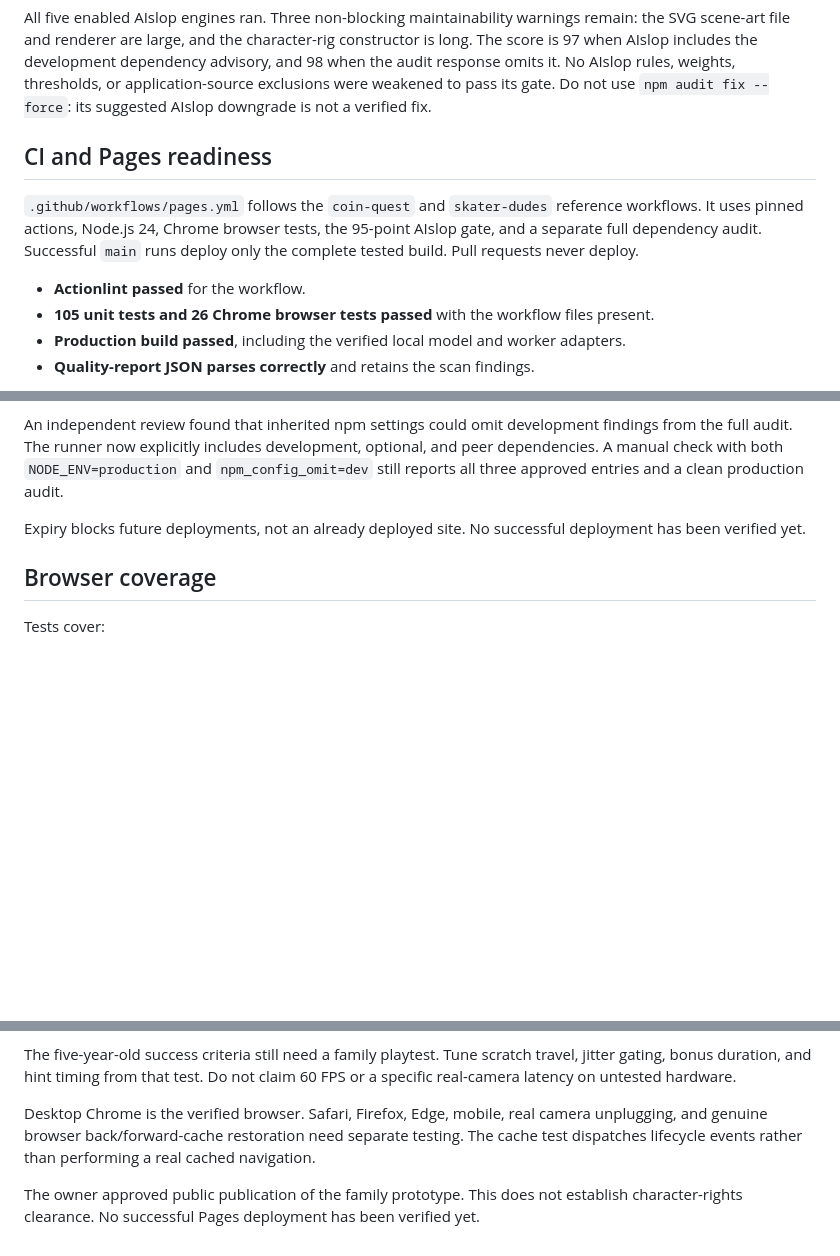
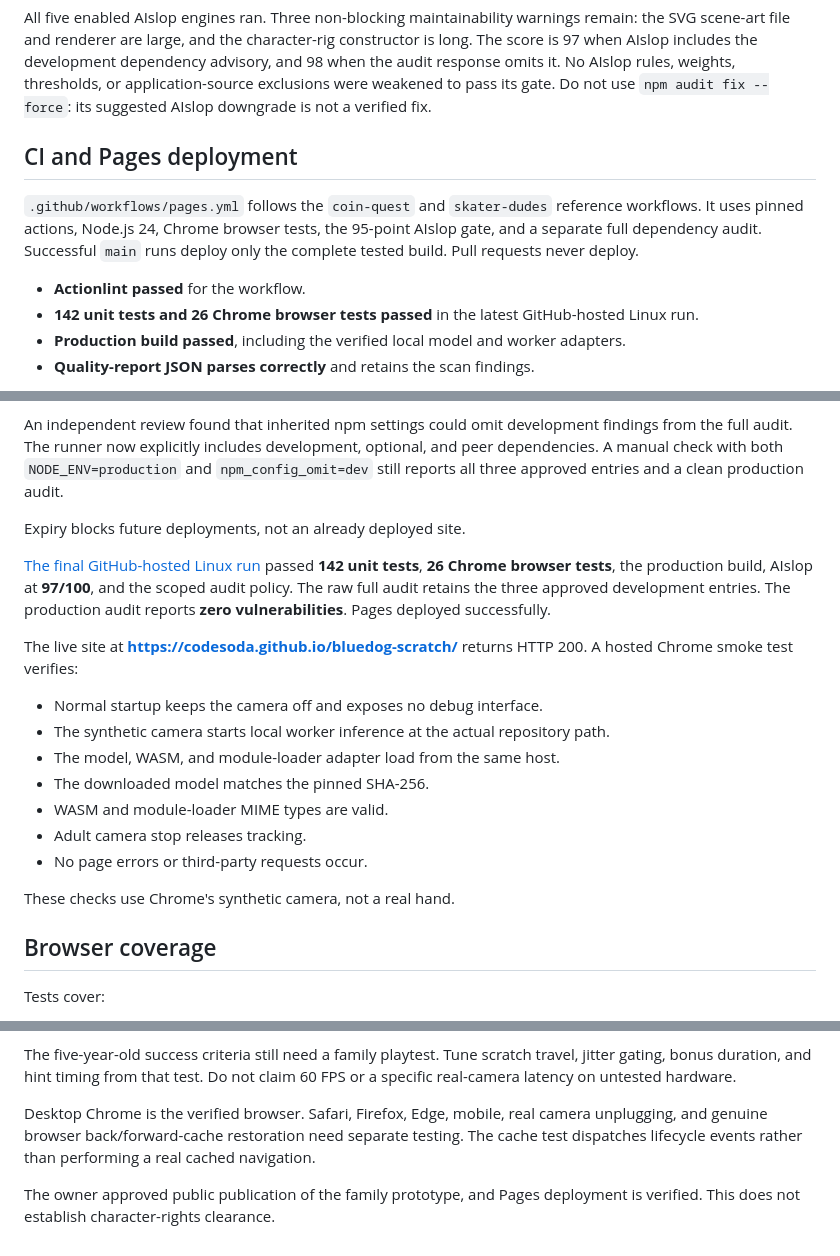
Before and after one commit to codesoda/bluedog-scratch, a Markdown page: docs/validation.md, 3 parts joined by grey strips. GitHub-like rendering; blank space fills up the shorter version.

```diff
--- a/docs/validation.md
+++ b/docs/validation.md
@@ -12,12 +12,12 @@ The final `npm run check` passes:
 
 All five enabled AIslop engines ran. Three non-blocking maintainability warnings remain: the SVG scene-art file and renderer are large, and the character-rig constructor is long. The score is 97 when AIslop includes the development dependency advisory, and 98 when the audit response omits it. No AIslop rules, weights, thresholds, or application-source exclusions were weakened to pass its gate. Do not use `npm audit fix --force`: its suggested AIslop downgrade is not a verified fix.
 
-## CI and Pages readiness
+## CI and Pages deployment
 
 `.github/workflows/pages.yml` follows the `coin-quest` and `skater-dudes` reference workflows. It uses pinned actions, Node.js 24, Chrome browser tests, the 95-point AIslop gate, and a separate full dependency audit. Successful `main` runs deploy only the complete tested build. Pull requests never deploy.
 
 - **Actionlint passed** for the workflow.
-- **105 unit tests and 26 Chrome browser tests passed** with the workflow files present.
+- **142 unit tests and 26 Chrome browser tests passed** in the latest GitHub-hosted Linux run.
 - **Production build passed**, including the verified local model and worker adapters.
 - **Quality-report JSON parses correctly** and retains the scan findings.
 
@@ -29,7 +29,21 @@ The owner then approved a seven-day exception for this advisory only. `npm run c
 
 An independent review found that inherited npm settings could omit development findings from the full audit. The runner now explicitly includes development, optional, and peer dependencies. A manual check with both `NODE_ENV=production` and `npm_config_omit=dev` still reports all three approved entries and a clean production audit.
 
-Expiry blocks future deployments, not an already deployed site. No successful deployment has been verified yet.
+Expiry blocks future deployments, not an already deployed site.
+
+[The final GitHub-hosted Linux run](https://github.com/codesoda/bluedog-scratch/actions/runs/37087015398) passed **142 unit tests**, **26 Chrome browser tests**, the production build, AIslop at **97/100**, and the scoped audit policy. The raw full audit retains the three approved development entries. The production audit reports **zero vulnerabilities**. Pages deployed successfully.
+
+The live site at **https://codesoda.github.io/bluedog-scratch/** returns HTTP 200. A hosted Chrome smoke test verifies:
+
+- Normal startup keeps the camera off and exposes no debug interface.
+- The synthetic camera starts local worker inference at the actual repository path.
+- The model, WASM, and module-loader adapter load from the same host.
+- The downloaded model matches the pinned SHA-256.
+- WASM and module-loader MIME types are valid.
+- Adult camera stop releases tracking.
+- No page errors or third-party requests occur.
+
+These checks use Chrome's synthetic camera, not a real hand.
 
 ## Browser coverage
 
@@ -74,4 +88,4 @@ The five-year-old success criteria still need a family playtest. Tune scratch tr
 
 Desktop Chrome is the verified browser. Safari, Firefox, Edge, mobile, real camera unplugging, and genuine browser back/forward-cache restoration need separate testing. The cache test dispatches lifecycle events rather than performing a real cached navigation.
 
-The owner approved public publication of the family prototype. This does not establish character-rights clearance. No successful Pages deployment has been verified yet.
+The owner approved public publication of the family prototype, and Pages deployment is verified. This does not establish character-rights clearance.
```
Also changed, not shown: README.md (+1 -1 lines).
